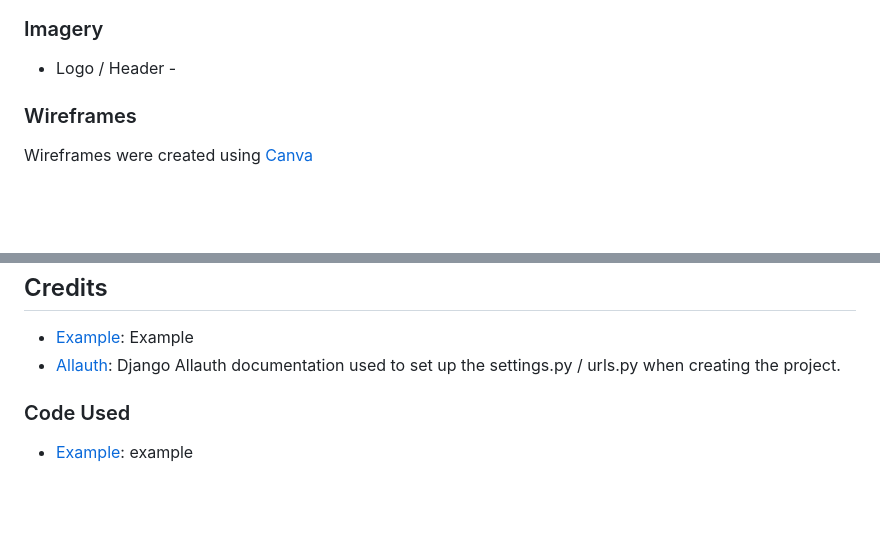
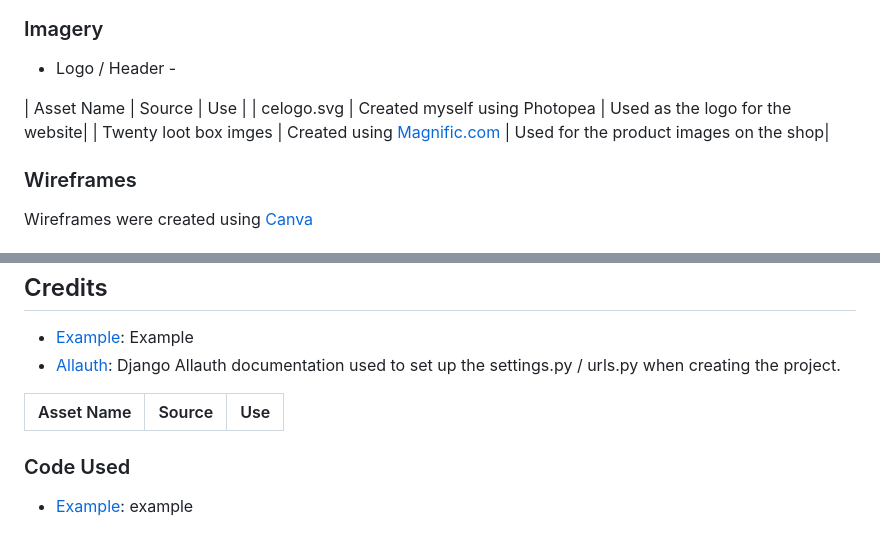
Before and after one commit to MrsG33k/CI-MS4-CrawlerEmporium, a Markdown page: README.md, 2 parts joined by grey strips. Rendered like a GitHub page; blank space fills up the shorter version.

Commit message:
Add: Included lootbox and logo asset details to imagery section of README

```diff
--- a/README.md
+++ b/README.md
@@ -134,6 +134,10 @@ I used [Google Fonts](https://fonts.google.com/) for this project.
 ### Imagery
 
 * Logo / Header -
+
+| Asset Name | Source | Use |
+| celogo.svg | Created myself using Photopea | Used as the logo for the website|
+| Twenty loot box imges | Created using [Magnific.com](https://www.magnific.com/) | Used for the product images on the shop|
 
 
 
@@ -337,6 +341,10 @@ Please refer to [TESTING.md](TESTING.md) file for all testing carried out.
 - [Example](https://www.youtube.com/watch?v=A4Pn2lEdoLQ&start=0): Example
 - [Allauth](https://docs.allauth.org/en/latest/installation/quickstart.html): Django Allauth documentation used to set up the settings.py / urls.py when creating the project.
 
+| Asset Name | Source | Use |
+| :--- | :--- | :--- |
+
+
 
 
 ### Code Used
```
